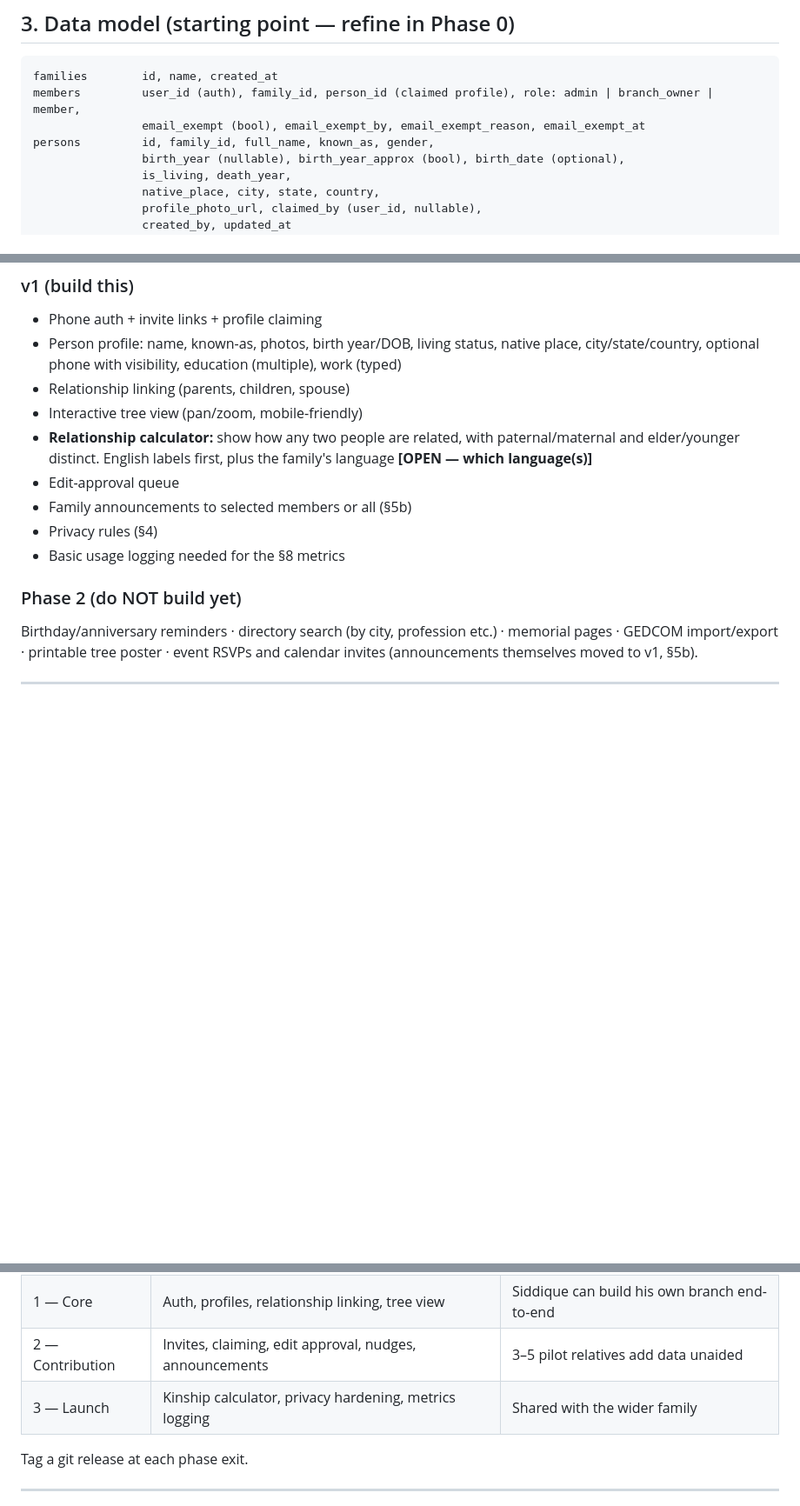
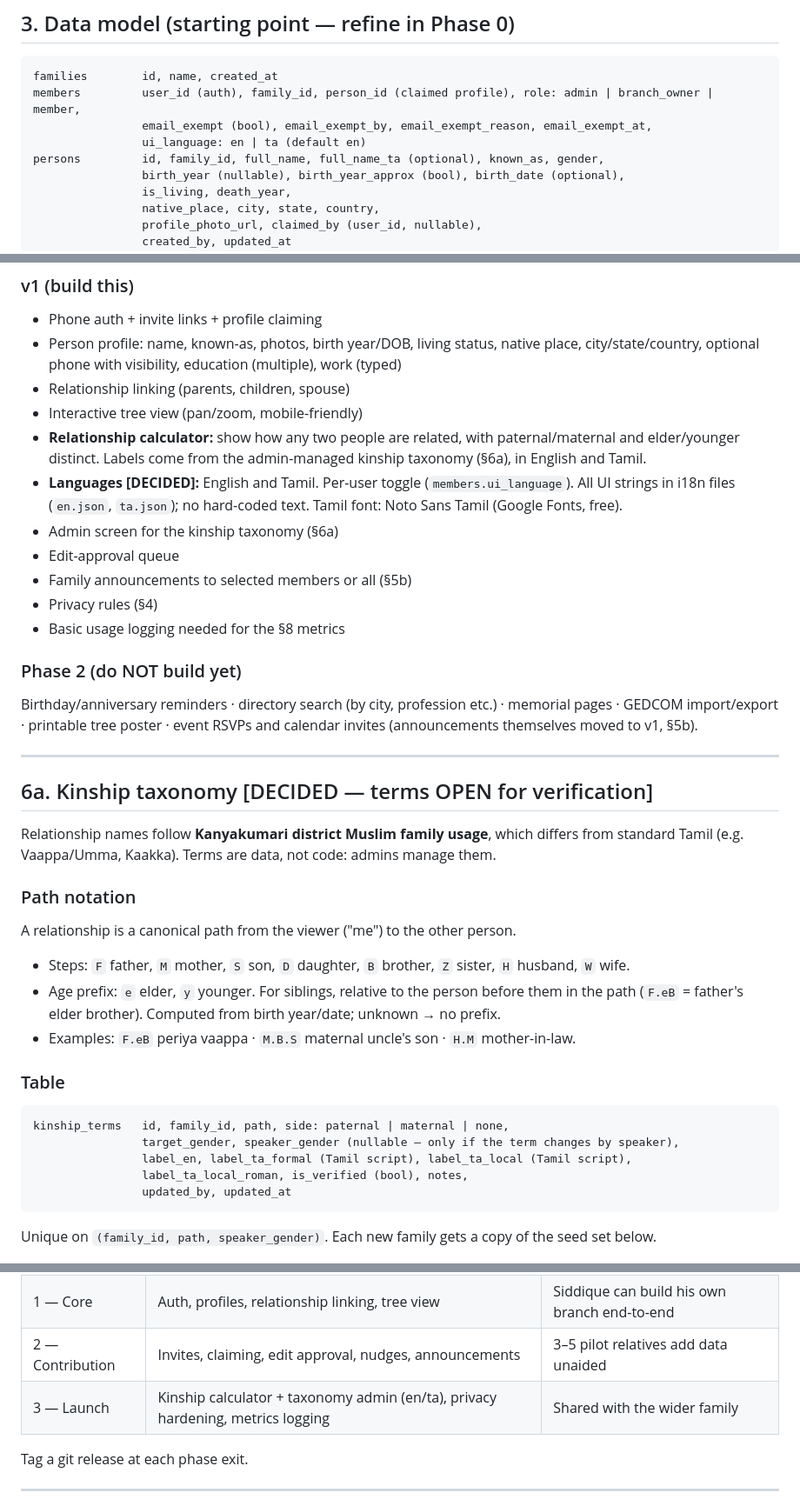
Before and after one commit to siddiquema/Family-tree, a Markdown page: CLAUDE.md, 3 parts joined by grey strips. Shown at 87% size. Drawn GitHub-style; blank space fills up the shorter version.

````diff
--- a/CLAUDE.md
+++ b/CLAUDE.md
@@ -39,8 +39,9 @@ Earlier attempts on GenoPro, Family Echo (2011), Ancestry and imlee (2012–13)
 ```
 families        id, name, created_at
 members         user_id (auth), family_id, person_id (claimed profile), role: admin | branch_owner | member,
-                email_exempt (bool), email_exempt_by, email_exempt_reason, email_exempt_at
-persons         id, family_id, full_name, known_as, gender,
+                email_exempt (bool), email_exempt_by, email_exempt_reason, email_exempt_at,
+                ui_language: en | ta (default en)
+persons         id, family_id, full_name, full_name_ta (optional), known_as, gender,
                 birth_year (nullable), birth_year_approx (bool), birth_date (optional),
                 is_living, death_year,
                 native_place, city, state, country,
@@ -182,7 +183,9 @@ The sender never sees recipients' emails or phones; the §4 contact rules still
 - Person profile: name, known-as, photos, birth year/DOB, living status, native place, city/state/country, optional phone with visibility, education (multiple), work (typed)
 - Relationship linking (parents, children, spouse)
 - Interactive tree view (pan/zoom, mobile-friendly)
-- **Relationship calculator:** show how any two people are related, with paternal/maternal and elder/younger distinct. English labels first, plus the family's language **[OPEN — which language(s)]**
+- **Relationship calculator:** show how any two people are related, with paternal/maternal and elder/younger distinct. Labels come from the admin-managed kinship taxonomy (§6a), in English and Tamil.
+- **Languages [DECIDED]:** English and Tamil. Per-user toggle (`members.ui_language`). All UI strings in i18n files (`en.json`, `ta.json`); no hard-coded text. Tamil font: Noto Sans Tamil (Google Fonts, free).
+- Admin screen for the kinship taxonomy (§6a)
 - Edit-approval queue
 - Family announcements to selected members or all (§5b)
 - Privacy rules (§4)
@@ -193,3 +196,23 @@ Birthday/anniversary reminders · directory search (by city, profession etc.) ·
 
 ---
 
+## 6a. Kinship taxonomy [DECIDED — terms OPEN for verification]
+
+Relationship names follow **Kanyakumari district Muslim family usage**, which differs from standard Tamil (e.g. Vaappa/Umma, Kaakka). Terms are data, not code: admins manage them.
+
+### Path notation
+A relationship is a canonical path from the viewer ("me") to the other person.
+- Steps: `F` father, `M` mother, `S` son, `D` daughter, `B` brother, `Z` sister, `H` husband, `W` wife.
+- Age prefix: `e` elder, `y` younger. For siblings, relative to the person before them in the path (`F.eB` = father's elder brother). Computed from birth year/date; unknown → no prefix.
+- Examples: `F.eB` periya vaappa · `M.B.S` maternal uncle's son · `H.M` mother-in-law.
+
+### Table
+```
+kinship_terms   id, family_id, path, side: paternal | maternal | none,
+                target_gender, speaker_gender (nullable — only if the term changes by speaker),
+                label_en, label_ta_formal (Tamil script), label_ta_local (Tamil script),
+                label_ta_local_roman, is_verified (bool), notes,
+                updated_by, updated_at
+```
+Unique on `(family_id, path, speaker_gender)`. Each new family gets a copy of the seed set below.
+
@@ -200,7 +277,7 @@ Birthday/anniversary reminders · directory search (by city, profession etc.) ·
 | 0 — Scaffold | Repo, Supabase project, schema + RLS, seed import script | RLS tests pass; seed data loads |
 | 1 — Core | Auth, profiles, relationship linking, tree view | Siddique can build his own branch end-to-end |
 | 2 — Contribution | Invites, claiming, edit approval, nudges, announcements | 3–5 pilot relatives add data unaided |
-| 3 — Launch | Kinship calculator, privacy hardening, metrics logging | Shared with the wider family |
+| 3 — Launch | Kinship calculator + taxonomy admin (en/ta), privacy hardening, metrics logging | Shared with the wider family |
 
 Tag a git release at each phase exit.
 
````
Also changed, not shown: other parts of CLAUDE.md (+54 -0 lines).
